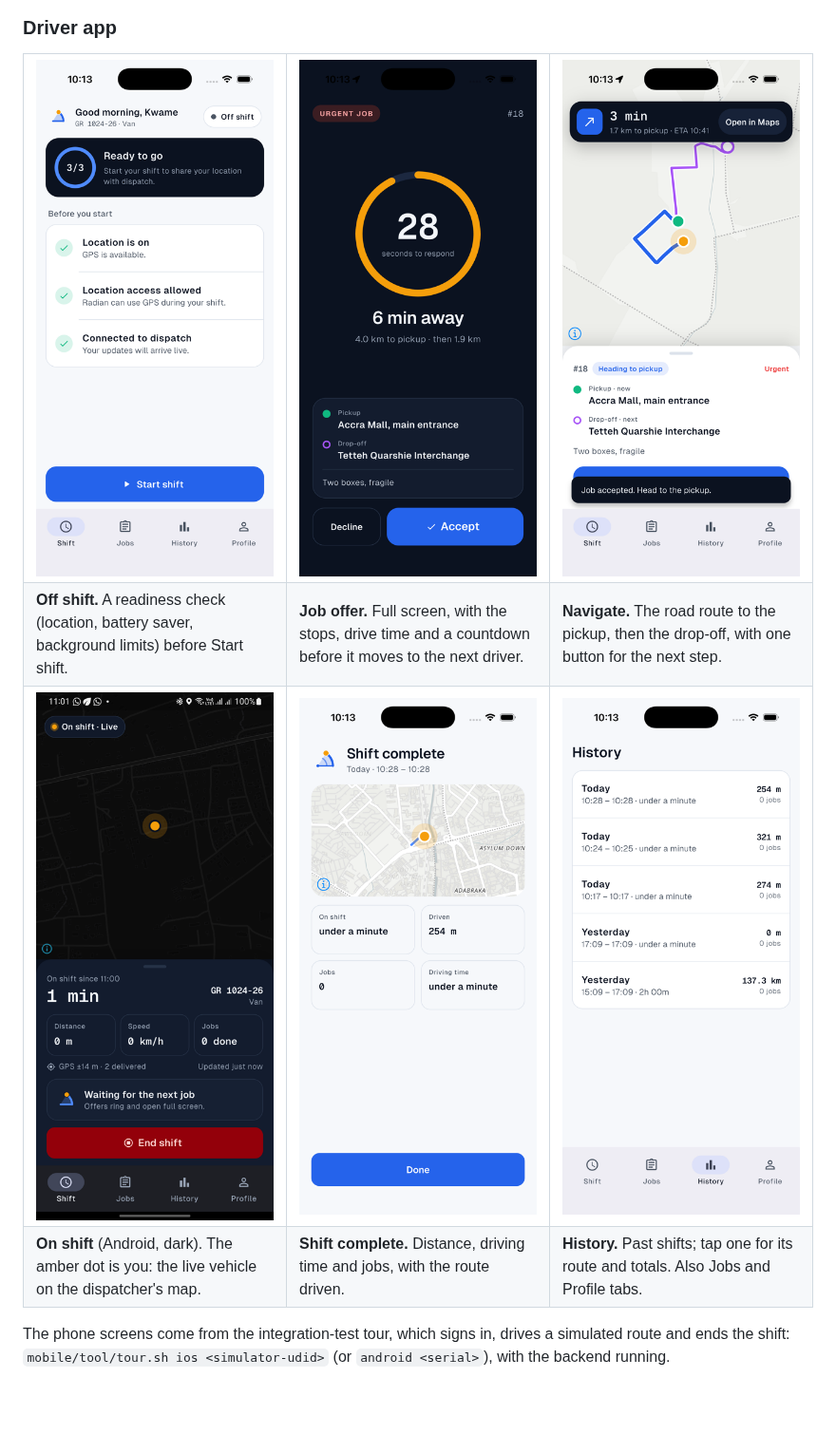
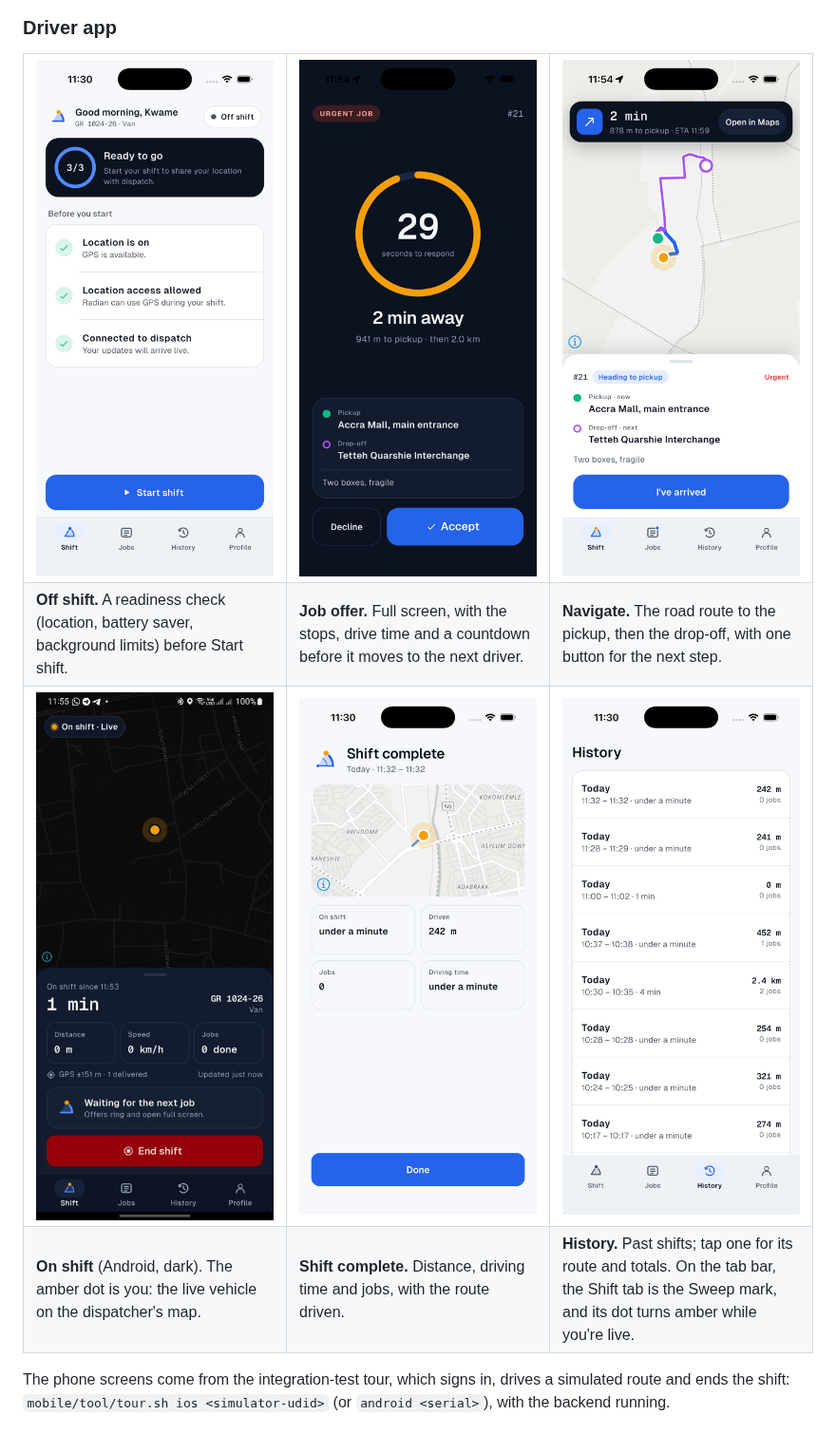
Before and after one commit to CollinsWoelinam/Radian, a Markdown page: README.md, the part around the change. Shown at 95% size. Drawn GitHub-style; pictures changed too: docs/screenshots/app-history-ios.png, docs/screenshots/app-live-android.png, docs/screenshots/app-navigate-ios.png; blank space fills up the shorter version.

```diff
--- a/README.md
+++ b/README.md
@@ -49,7 +49,7 @@ PostGIS, and a Next.js dashboard renders the live fleet with MapLibre + deck.gl.
   <tr>
     <td><b>On shift</b> (Android, dark). The amber dot is you: the live vehicle on the dispatcher's map.</td>
     <td><b>Shift complete.</b> Distance, driving time and jobs, with the route driven.</td>
-    <td><b>History.</b> Past shifts; tap one for its route and totals. Also Jobs and Profile tabs.</td>
+    <td><b>History.</b> Past shifts; tap one for its route and totals. On the tab bar, the Shift tab is the Sweep mark, and its dot turns amber while you're live.</td>
   </tr>
 </table>
 
```
Also changed, not shown: 2 other files.
